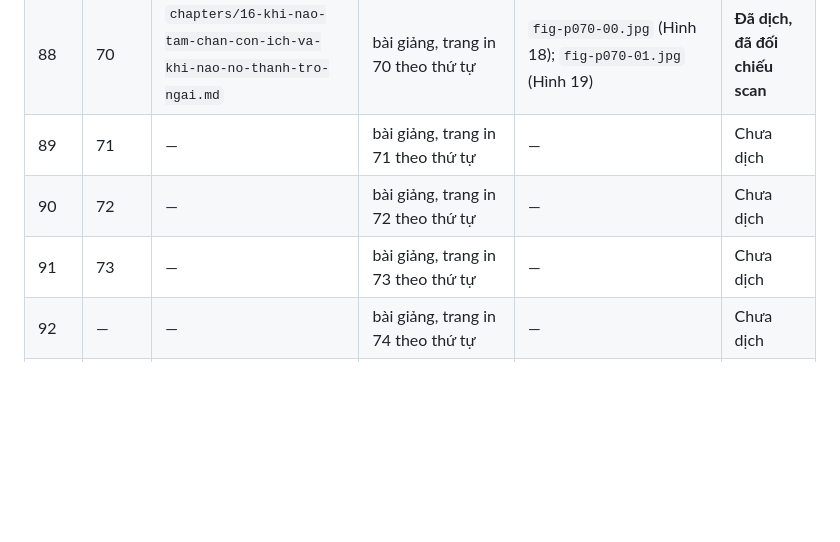
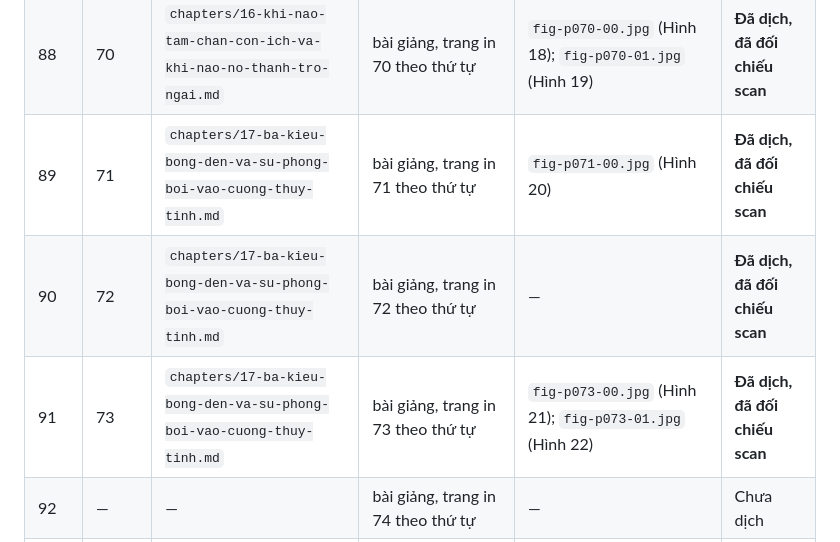
Before and after one commit to chicuong2k3/LatexBlog, a Markdown page: books/tesla-alternate-currents-1892/TRANSLATION_LEDGER.md, the part around the change. Rendered like a GitHub page; blank space fills up the shorter version.

Commit message:
feat(books): add Tesla ch. 17 -- three bulb arrangements
Printed 71-73 (PDF 89-91): the socket-and-terminal bulb of Fig. 19, the
experimental bulb of Fig. 20 with its external connection on the
aluminium tube, and the two large-tube designs of Figs. 21 and 22 where
the leading-in wire is kept as far out of the rarefied gas as possible,
or dropped entirely in favour of condenser coatings. All three attacks
the same problem from a different angle -- the wire is bombarded at
exactly the point where it enters the bulb.

Note the chapter count. The manifest now runs 00-18 rather than the
eighteen chapters originally planned, because the remainder did not
split cleanly and a 76-page final chapter could not be verified
page by page in one pass. Ch. 18 covers printed 74-146 and is
untranslated; splitting it further is a decision for the owner, since
it changes the shape of the finished book.

```diff
--- a/books/tesla-alternate-currents-1892/TRANSLATION_LEDGER.md
+++ b/books/tesla-alternate-currents-1892/TRANSLATION_LEDGER.md
@@ -99,9 +99,9 @@ số dùng cho `pdftoppm -f N`. Cột **Trang in** là số trang in trên bản
 | 86 | — | `chapters/16-khi-nao-tam-chan-con-ich-va-khi-nao-no-thanh-tro-ngai.md`| bài giảng, trang in 68 theo thứ tự |—|**Đã dịch, đã đối chiếu scan**|
 | 87 | 69 | `chapters/16-khi-nao-tam-chan-con-ich-va-khi-nao-no-thanh-tro-ngai.md`| bài giảng, trang in 69 theo thứ tự |—|**Đã dịch, đã đối chiếu scan**|
 | 88 | 70 | `chapters/16-khi-nao-tam-chan-con-ich-va-khi-nao-no-thanh-tro-ngai.md`| bài giảng, trang in 70 theo thứ tự |`fig-p070-00.jpg` (Hình 18); `fig-p070-01.jpg` (Hình 19)|**Đã dịch, đã đối chiếu scan**|
-| 89 | 71 | — | bài giảng, trang in 71 theo thứ tự | — | Chưa dịch |
-| 90 | 72 | — | bài giảng, trang in 72 theo thứ tự | — | Chưa dịch |
-| 91 | 73 | — | bài giảng, trang in 73 theo thứ tự | — | Chưa dịch |
+| 89 | 71 | `chapters/17-ba-kieu-bong-den-va-su-phong-boi-vao-cuong-thuy-tinh.md`| bài giảng, trang in 71 theo thứ tự |`fig-p071-00.jpg` (Hình 20)|**Đã dịch, đã đối chiếu scan**|
+| 90 | 72 | `chapters/17-ba-kieu-bong-den-va-su-phong-boi-vao-cuong-thuy-tinh.md`| bài giảng, trang in 72 theo thứ tự |—|**Đã dịch, đã đối chiếu scan**|
+| 91 | 73 | `chapters/17-ba-kieu-bong-den-va-su-phong-boi-vao-cuong-thuy-tinh.md`| bài giảng, trang in 73 theo thứ tự |`fig-p073-00.jpg` (Hình 21); `fig-p073-01.jpg` (Hình 22)|**Đã dịch, đã đối chiếu scan**|
 | 92 | — | — | bài giảng, trang in 74 theo thứ tự | — | Chưa dịch |
 | 93 | 75 | — | bài giảng, trang in 75 theo thứ tự | — | Chưa dịch |
 | 94 | 76 | — | bài giảng, trang in 76 theo thứ tự | — | Chưa dịch |
```
Also changed, not shown: books/tesla-alternate-currents-1892/book.md (+2 -1 lines), 1 other file.
